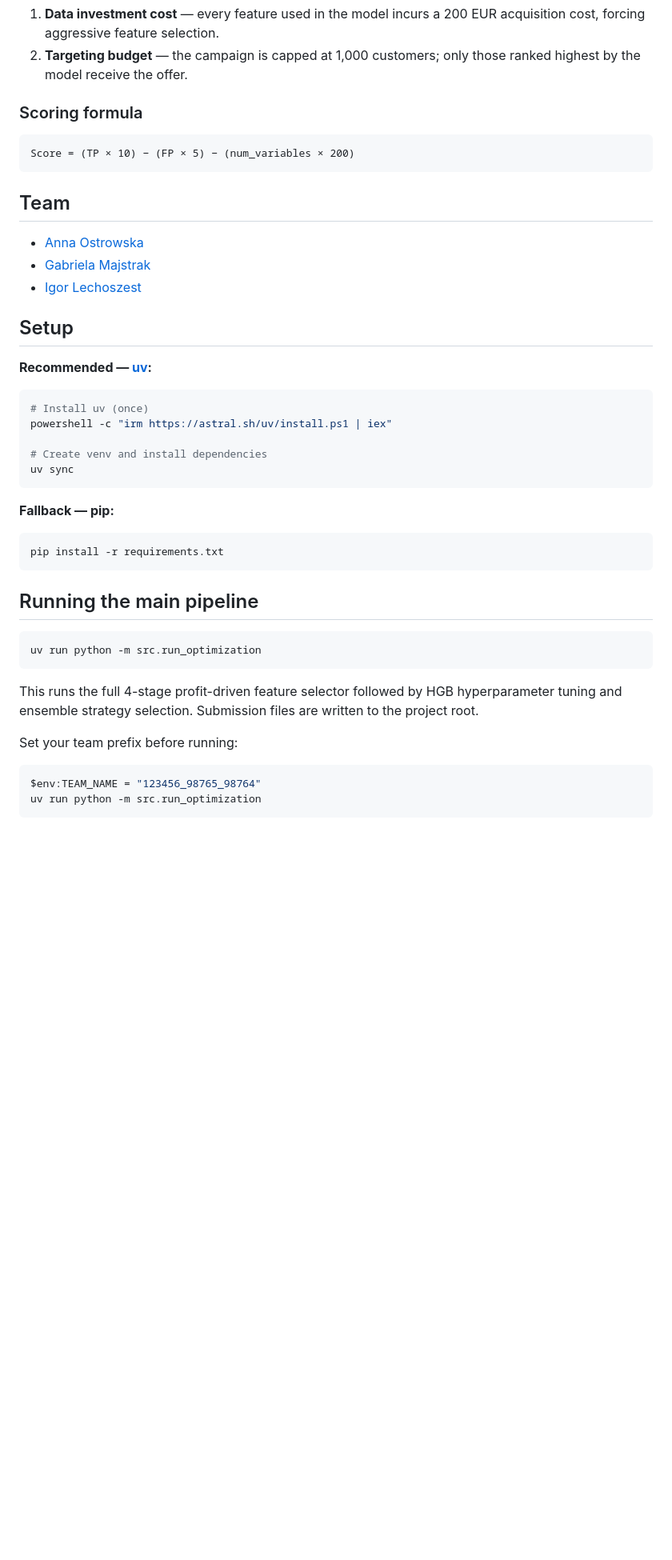
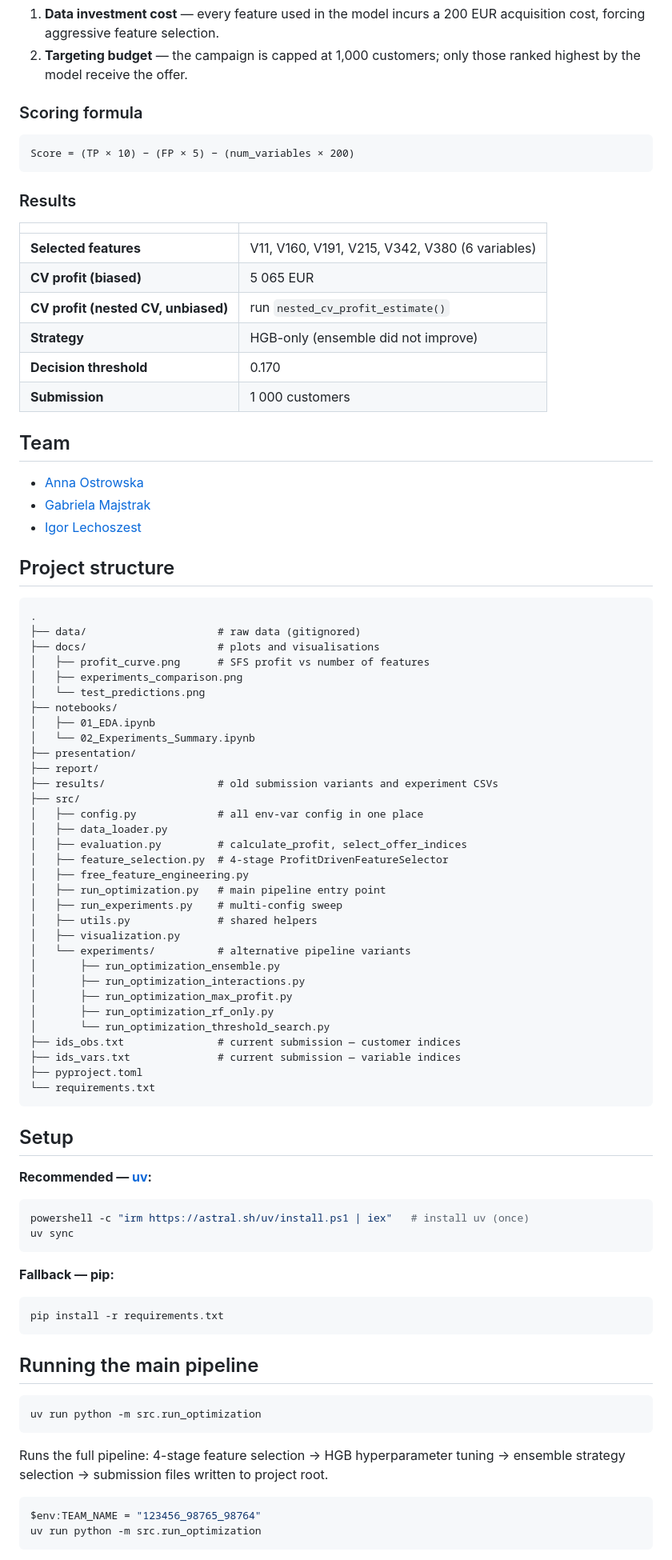
Before and after one commit to annaostrowska03/cost-sensitive-predcitive-modeling, a Markdown page: README.md, the part around one of its changes. Shown at 80% size. Rendered like a GitHub page; blank space fills up the shorter version.

````diff
--- a/README.md
+++ b/README.md
@@ -20,21 +20,66 @@ two hard constraints:
 Score = (TP × 10) − (FP × 5) − (num_variables × 200)
 ```
 
+### Results
+
+| | |
+|---|---|
+| **Selected features** | V11, V160, V191, V215, V342, V380 (6 variables) |
+| **CV profit (biased)** | 5 065 EUR |
+| **CV profit (nested CV, unbiased)** | run `nested_cv_profit_estimate()` |
+| **Strategy** | HGB-only (ensemble did not improve) |
+| **Decision threshold** | 0.170 |
+| **Submission** | 1 000 customers |
+
 ## Team
 
 - [Anna Ostrowska](https://github.com/annaostrowska03)
 - [Gabriela Majstrak](https://github.com/GabrielaMajstrak)
 - [Igor Lechoszest](https://github.com/IgorLechoszest)
 
+## Project structure
+
+```
+.
+├── data/                     # raw data (gitignored)
+├── docs/                     # plots and visualisations
+│   ├── profit_curve.png      # SFS profit vs number of features
+│   ├── experiments_comparison.png
+│   └── test_predictions.png
+├── notebooks/
+│   ├── 01_EDA.ipynb
+│   └── 02_Experiments_Summary.ipynb
+├── presentation/
+├── report/
+├── results/                  # old submission variants and experiment CSVs
+├── src/
+│   ├── config.py             # all env-var config in one place
+│   ├── data_loader.py
+│   ├── evaluation.py         # calculate_profit, select_offer_indices
+│   ├── feature_selection.py  # 4-stage ProfitDrivenFeatureSelector
+│   ├── free_feature_engineering.py
+│   ├── run_optimization.py   # main pipeline entry point
+│   ├── run_experiments.py    # multi-config sweep
+│   ├── utils.py              # shared helpers
+│   ├── visualization.py
+│   └── experiments/          # alternative pipeline variants
+│       ├── run_optimization_ensemble.py
+│       ├── run_optimization_interactions.py
+│       ├── run_optimization_max_profit.py
+│       ├── run_optimization_rf_only.py
+│       └── run_optimization_threshold_search.py
+├── ids_obs.txt               # current submission — customer indices
+├── ids_vars.txt              # current submission — variable indices
+├── pyproject.toml
+└── requirements.txt
+```
+
 ## Setup
 
 **Recommended — [uv](https://docs.astral.sh/uv/):**
 
 ```powershell
-# Install uv (once)
-powershell -c "irm https://astral.sh/uv/install.ps1 | iex"
-
-# Create venv and install dependencies
+powershell -c "irm https://astral.sh/uv/install.ps1 | iex"   # install uv (once)
 uv sync
 ```
 
@@ -50,10 +95,8 @@ pip install -r requirements.txt
 uv run python -m src.run_optimization
 ```
 
-This runs the full 4-stage profit-driven feature selector followed by HGB hyperparameter
-tuning and ensemble strategy selection. Submission files are written to the project root.
-
-Set your team prefix before running:
+Runs the full pipeline: 4-stage feature selection → HGB hyperparameter tuning →
+ensemble strategy selection → submission files written to project root.
 
 ```powershell
 $env:TEAM_NAME = "123456_98765_98764"
````
Also changed, not shown: other parts of README.md (+22 -20 lines).
